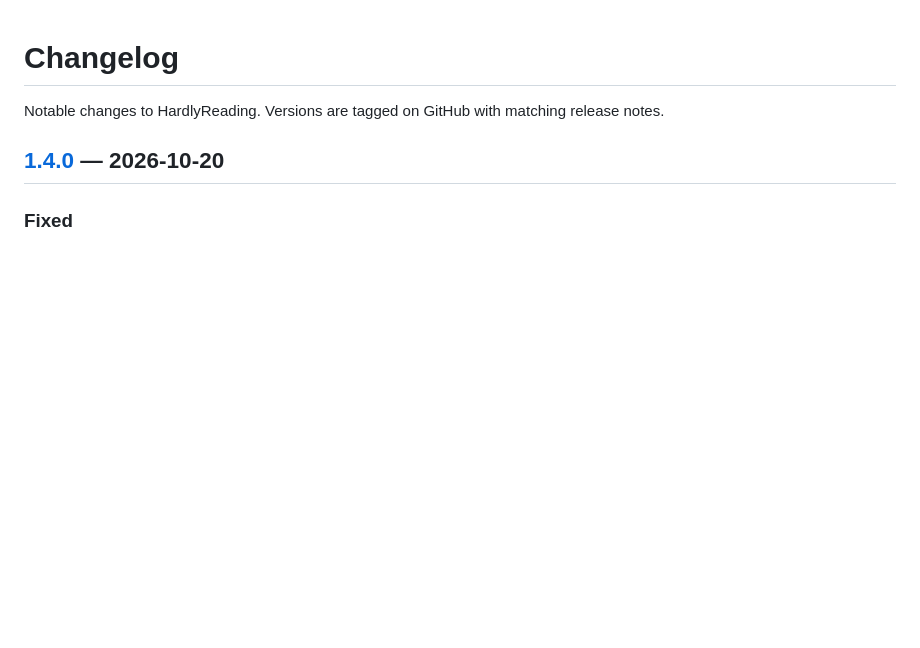
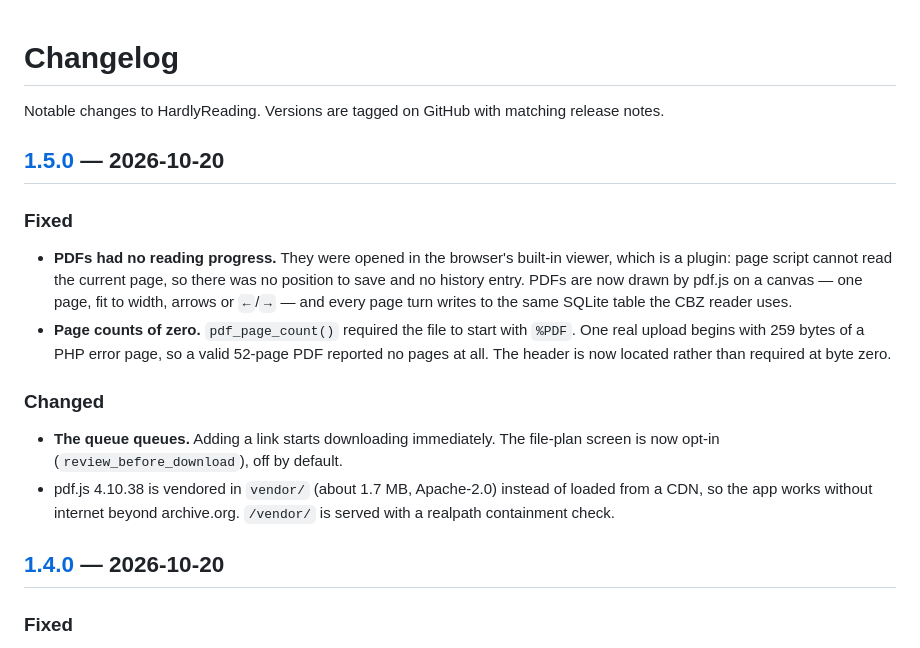
Before and after one commit to hardlysleeping/HardlyReading, a Markdown page: CHANGELOG.md, the part around one of its changes. Drawn GitHub-style; blank space fills up the shorter version.

Commit message:
Changelog: record 1.5.0

```diff
--- a/CHANGELOG.md
+++ b/CHANGELOG.md
@@ -2,6 +2,28 @@
 
 Notable changes to HardlyReading. Versions are tagged on GitHub with matching
 release notes.
+
+## [1.5.0] — 2026-10-20
+
+### Fixed
+
+- **PDFs had no reading progress.** They were opened in the browser's built-in
+  viewer, which is a plugin: page script cannot read the current page, so there
+  was no position to save and no history entry. PDFs are now drawn by pdf.js on a
+  canvas — one page, fit to width, arrows or `←`/`→` — and every page turn writes
+  to the same SQLite table the CBZ reader uses.
+- **Page counts of zero.** `pdf_page_count()` required the file to start with
+  `%PDF`. One real upload begins with 259 bytes of a PHP error page, so a valid
+  52-page PDF reported no pages at all. The header is now located rather than
+  required at byte zero.
+
+### Changed
+
+- **The queue queues.** Adding a link starts downloading immediately. The file-plan
+  screen is now opt-in (`review_before_download`), off by default.
+- pdf.js 4.10.38 is vendored in `vendor/` (about 1.7 MB, Apache-2.0) instead of
+  loaded from a CDN, so the app works without internet beyond archive.org.
+  `/vendor/` is served with a realpath containment check.
 
 ## [1.4.0] — 2026-10-20
 
```
Also changed, not shown: other parts of CHANGELOG.md (+1 -0 lines).
